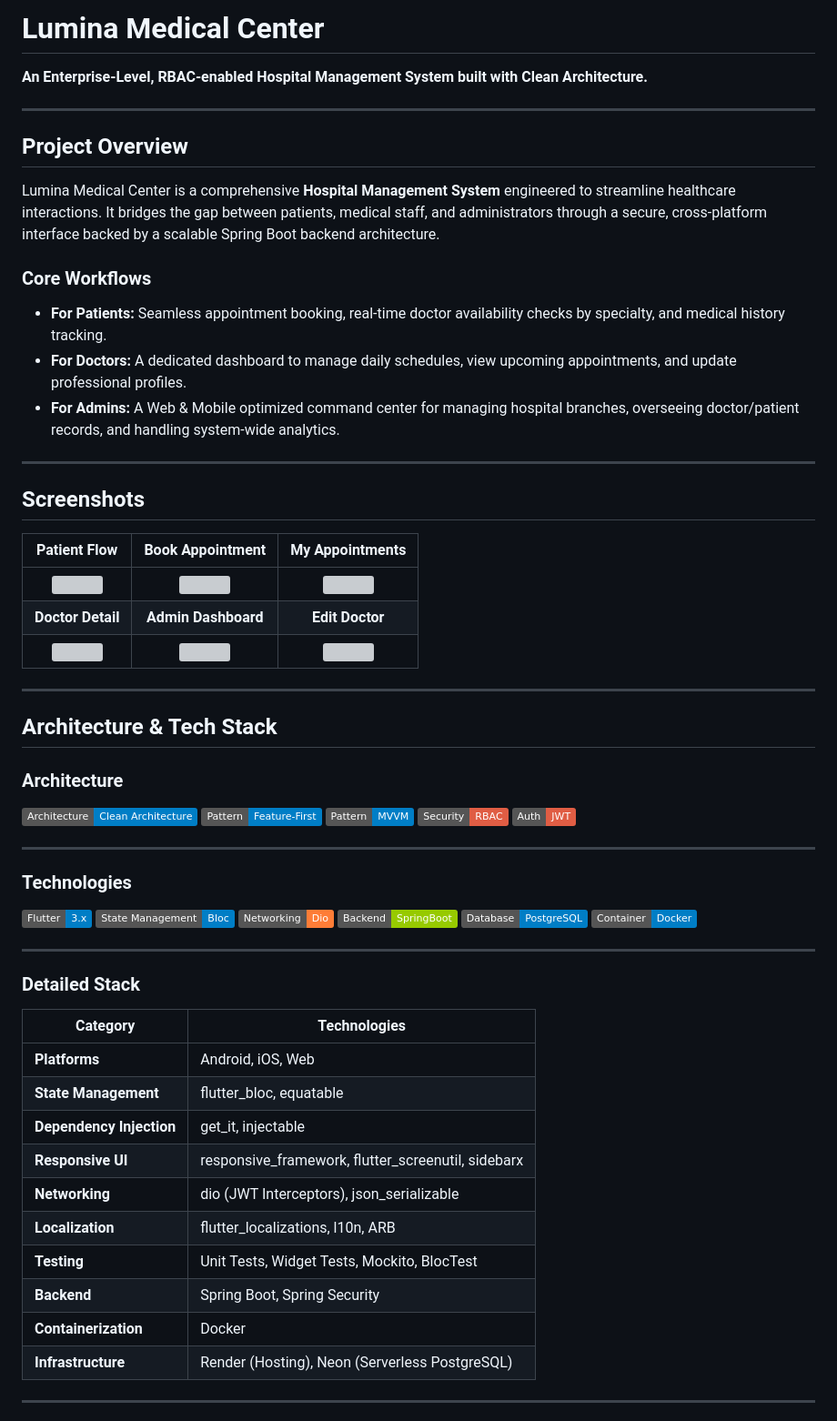
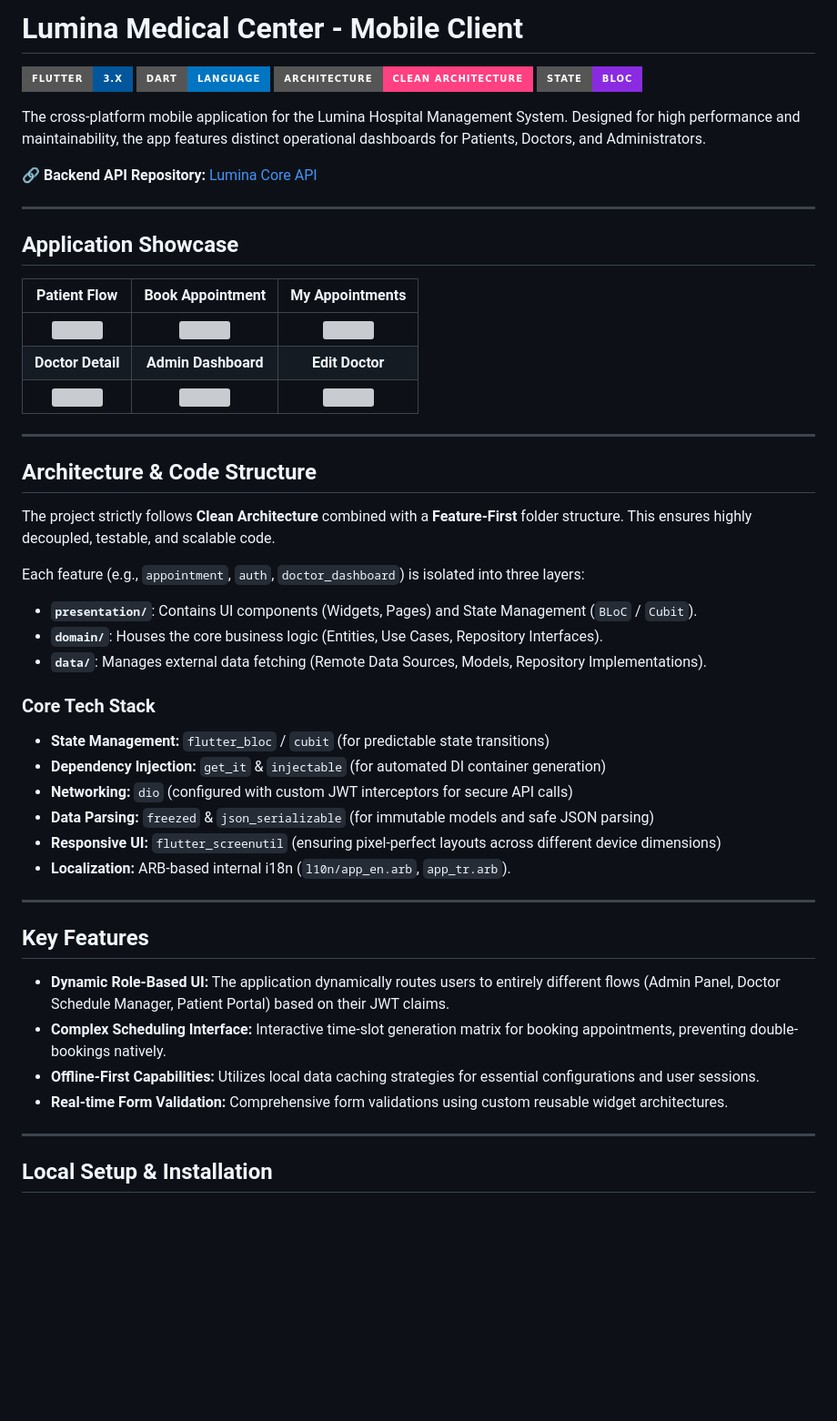
Before and after one commit to zeynepiseri/lumina_medical_center, a Markdown page: README.md, the part around one of its changes. Shown at 91% size. Rendered like a GitHub page; badges without logos; blank space fills up the shorter version; grey boxes are pictures that could not be loaded.

```diff
--- a/README.md
+++ b/README.md
@@ -1,22 +1,17 @@
-# Lumina Medical Center
+# Lumina Medical Center - Mobile Client
 
-**An Enterprise-Level, RBAC-enabled Hospital Management System built with Clean Architecture.**
+![Flutter](https://img.shields.io/badge/Flutter-3.x-02569B?style=for-the-badge&logo=flutter&logoColor=white)
+![Dart](https://img.shields.io/badge/Dart-Language-0175C2?style=for-the-badge&logo=dart&logoColor=white)
+![Architecture](https://img.shields.io/badge/Architecture-Clean_Architecture-FF4081?style=for-the-badge)
+![State Management](https://img.shields.io/badge/State-BLoC-8A2BE2?style=for-the-badge)
+
+The cross-platform mobile application for the Lumina Hospital Management System. Designed for high performance and maintainability, the app features distinct operational dashboards for Patients, Doctors, and Administrators.
+
+🔗 **Backend API Repository:** [Lumina Core API](https://github.com/zeynepiseri/lumina-backend)
 
 ---
 
-## Project Overview
-
-Lumina Medical Center is a comprehensive **Hospital Management System** engineered to streamline healthcare interactions. It bridges the gap between patients, medical staff, and administrators through a secure, cross-platform interface backed by a scalable Spring Boot backend architecture.
-
-### Core Workflows
-
-- **For Patients:** Seamless appointment booking, real-time doctor availability checks by specialty, and medical history tracking.
-- **For Doctors:** A dedicated dashboard to manage daily schedules, view upcoming appointments, and update professional profiles.
-- **For Admins:** A Web & Mobile optimized command center for managing hospital branches, overseeing doctor/patient records, and handling system-wide analytics.
-
----
-
-## Screenshots
+## Application Showcase
 
 | Patient Flow | Book Appointment | My Appointments |
 |:---:|:---:|:---:|
@@ -26,43 +21,33 @@ Lumina Medical Center is a comprehensive **Hospital Management System** engineer
 
 ---
 
-## Architecture & Tech Stack
+## Architecture & Code Structure
 
-### Architecture
+The project strictly follows **Clean Architecture** combined with a **Feature-First** folder structure. This ensures highly decoupled, testable, and scalable code.
 
-![Clean Architecture](https://img.shields.io/badge/Architecture-Clean%20Architecture-blue)
-![Feature First](https://img.shields.io/badge/Pattern-Feature--First-blue)
-![MVVM](https://img.shields.io/badge/Pattern-MVVM-blue)
-![RBAC](https://img.shields.io/badge/Security-RBAC-red)
-![JWT](https://img.shields.io/badge/Auth-JWT-red)
+Each feature (e.g., `appointment`, `auth`, `doctor_dashboard`) is isolated into three layers:
+* **`presentation/`**: Contains UI components (Widgets, Pages) and State Management (`BLoC` / `Cubit`).
+* **`domain/`**: Houses the core business logic (Entities, Use Cases, Repository Interfaces).
+* **`data/`**: Manages external data fetching (Remote Data Sources, Models, Repository Implementations).
+
+### Core Tech Stack
+* **State Management:** `flutter_bloc` / `cubit` (for predictable state transitions)
+* **Dependency Injection:** `get_it` & `injectable` (for automated DI container generation)
+* **Networking:** `dio` (configured with custom JWT interceptors for secure API calls)
+* **Data Parsing:** `freezed` & `json_serializable` (for immutable models and safe JSON parsing)
+* **Responsive UI:** `flutter_screenutil` (ensuring pixel-perfect layouts across different device dimensions)
+* **Localization:** ARB-based internal i18n (`l10n/app_en.arb`, `app_tr.arb`).
 
 ---
 
-### Technologies
+## Key Features
 
-![Flutter](https://img.shields.io/badge/Flutter-3.x-blue?logo=flutter)
-![Bloc](https://img.shields.io/badge/State%20Management-Bloc-blue)
-![Dio](https://img.shields.io/badge/Networking-Dio-orange)
-![Spring Boot](https://img.shields.io/badge/Backend-SpringBoot-green?logo=springboot)
-![PostgreSQL](https://img.shields.io/badge/Database-PostgreSQL-blue?logo=postgresql)
-![Docker](https://img.shields.io/badge/Container-Docker-blue?logo=docker)
+* **Dynamic Role-Based UI:** The application dynamically routes users to entirely different flows (Admin Panel, Doctor Schedule Manager, Patient Portal) based on their JWT claims.
+* **Complex Scheduling Interface:** Interactive time-slot generation matrix for booking appointments, preventing double-bookings natively.
+* **Offline-First Capabilities:** Utilizes local data caching strategies for essential configurations and user sessions.
+* **Real-time Form Validation:** Comprehensive form validations using custom reusable widget architectures.
 
 ---
 
-### Detailed Stack
+## Local Setup & Installation
 
-| Category | Technologies |
-|----------|--------------|
-| **Platforms** | Android, iOS, Web |
-| **State Management** | flutter_bloc, equatable |
-| **Dependency Injection** | get_it, injectable |
-| **Responsive UI** | responsive_framework, flutter_screenutil, sidebarx |
-| **Networking** | dio (JWT Interceptors), json_serializable |
-| **Localization** | flutter_localizations, l10n, ARB |
-| **Testing** | Unit Tests, Widget Tests, Mockito, BlocTest |
-| **Backend** | Spring Boot, Spring Security |
-| **Containerization** | Docker |
-| **Infrastructure** | Render (Hosting), Neon (Serverless PostgreSQL) |
-
----
-
```
Also changed, not shown: other parts of README.md (+9 -40 lines).
